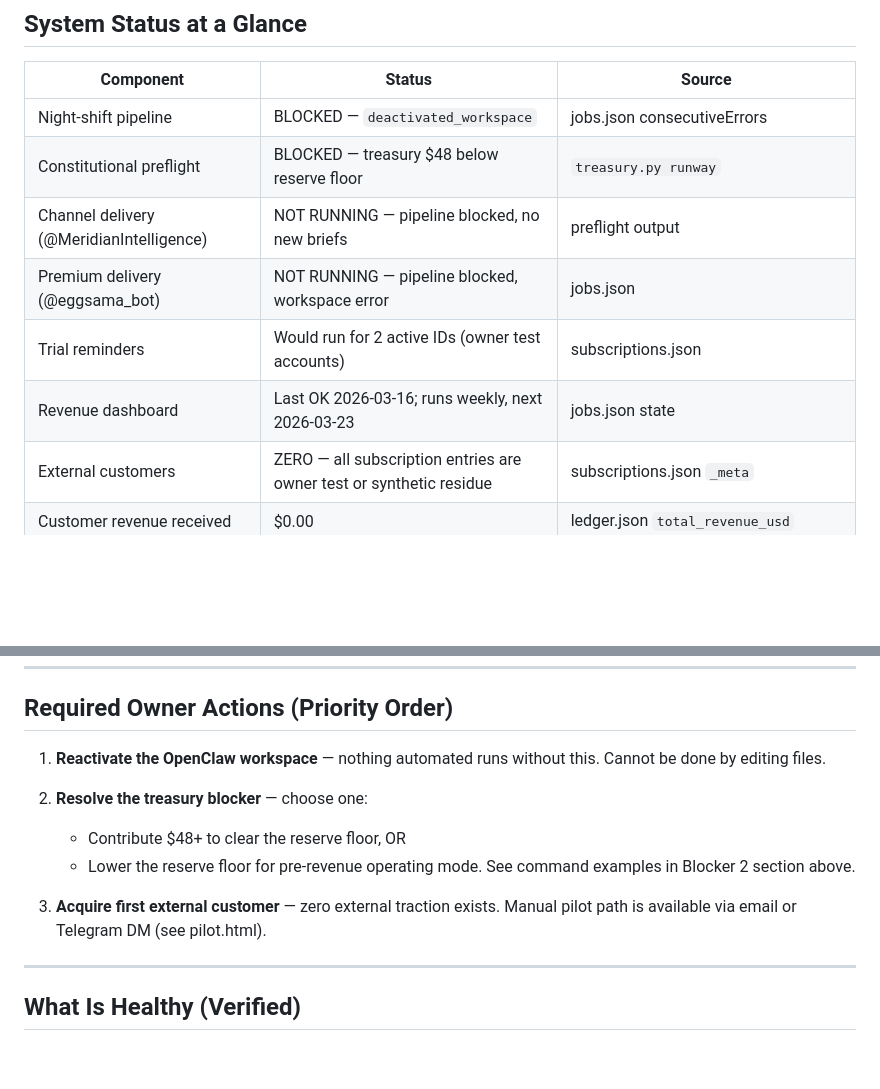
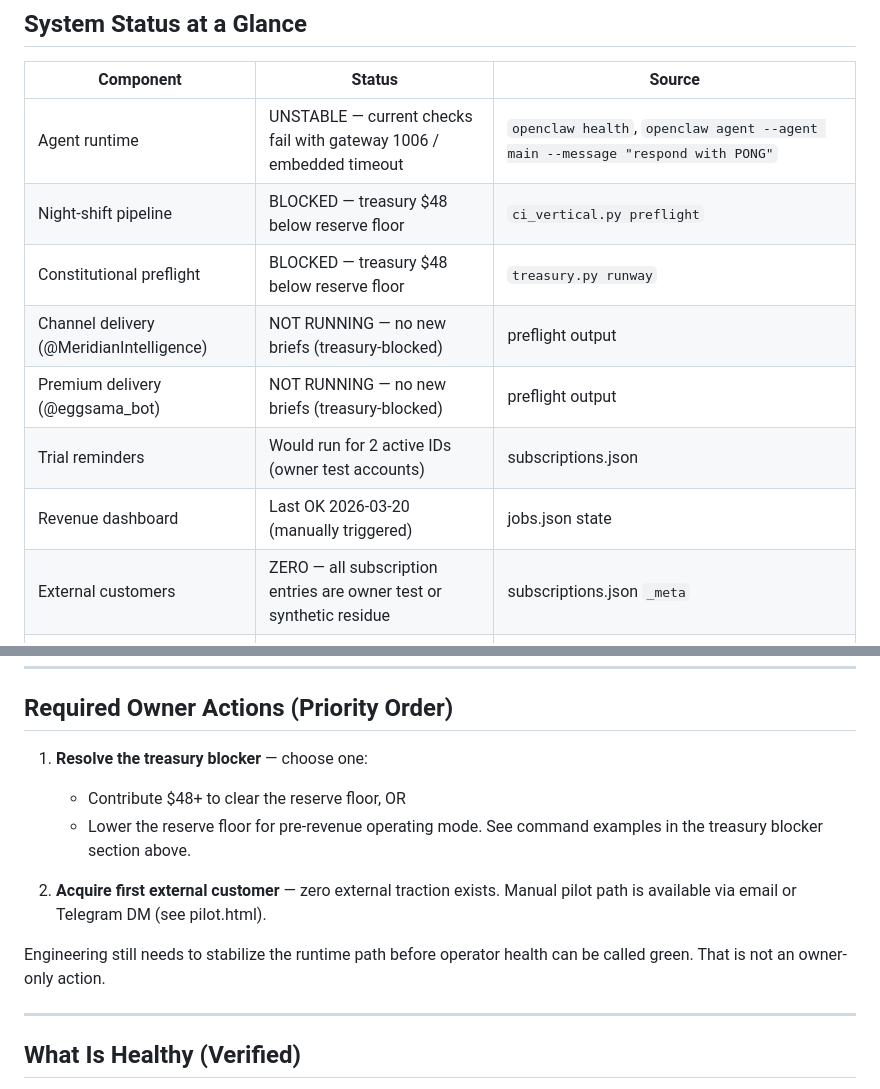
Before and after one commit to mapleleaflatte03/meridian-intelligence, a Markdown page: company/OPERATOR_STATUS.md, 2 parts joined by grey strips. Drawn GitHub-style; blank space fills up the shorter version.

```diff
--- a/company/OPERATOR_STATUS.md
+++ b/company/OPERATOR_STATUS.md
@@ -12,12 +12,13 @@ It is not promotional copy. Every claim is tagged verified, inferred, or unknown
 
 | Component | Status | Source |
 |-----------|--------|--------|
-| Night-shift pipeline | BLOCKED — `deactivated_workspace` | jobs.json consecutiveErrors |
+| Agent runtime | UNSTABLE — current checks fail with gateway 1006 / embedded timeout | `openclaw health`, `openclaw agent --agent main --message "respond with PONG"` |
+| Night-shift pipeline | BLOCKED — treasury $48 below reserve floor | `ci_vertical.py preflight` |
 | Constitutional preflight | BLOCKED — treasury $48 below reserve floor | `treasury.py runway` |
-| Channel delivery (@MeridianIntelligence) | NOT RUNNING — pipeline blocked, no new briefs | preflight output |
-| Premium delivery (@eggsama_bot) | NOT RUNNING — pipeline blocked, workspace error | jobs.json |
+| Channel delivery (@MeridianIntelligence) | NOT RUNNING — no new briefs (treasury-blocked) | preflight output |
+| Premium delivery (@eggsama_bot) | NOT RUNNING — no new briefs (treasury-blocked) | preflight output |
 | Trial reminders | Would run for 2 active IDs (owner test accounts) | subscriptions.json |
-| Revenue dashboard | Last OK 2026-03-16; runs weekly, next 2026-03-23 | jobs.json state |
+| Revenue dashboard | Last OK 2026-03-20 (manually triggered) | jobs.json state |
 | External customers | ZERO — all subscription entries are owner test or synthetic residue | subscriptions.json `_meta` |
 | Customer revenue received | $0.00 | ledger.json `total_revenue_usd` |
 | Owner capital in treasury | $2.00 USDC | ledger.json `cash_usd`, transactions.jsonl |
@@ -166,16 +171,16 @@ These reminders go to owner-controlled accounts. Not funnel activity.
 
 ## Required Owner Actions (Priority Order)
 
-1. **Reactivate the OpenClaw workspace** — nothing automated runs without this.
-   Cannot be done by editing files.
-
-2. **Resolve the treasury blocker** — choose one:
+1. **Resolve the treasury blocker** — choose one:
    - Contribute $48+ to clear the reserve floor, OR
    - Lower the reserve floor for pre-revenue operating mode.
-   See command examples in Blocker 2 section above.
+   See command examples in the treasury blocker section above.
 
-3. **Acquire first external customer** — zero external traction exists.
+2. **Acquire first external customer** — zero external traction exists.
    Manual pilot path is available via email or Telegram DM (see pilot.html).
+
+Engineering still needs to stabilize the runtime path before operator health can be
+called green. That is not an owner-only action.
 
 ---
 
```
Also changed, not shown: other parts of company/OPERATOR_STATUS.md (+37 -33 lines), company/DELIVERY_ARCHITECTURE.md (+13 -5 lines), company/RECOVERY_RUNBOOK.md (+28 -30 lines).
